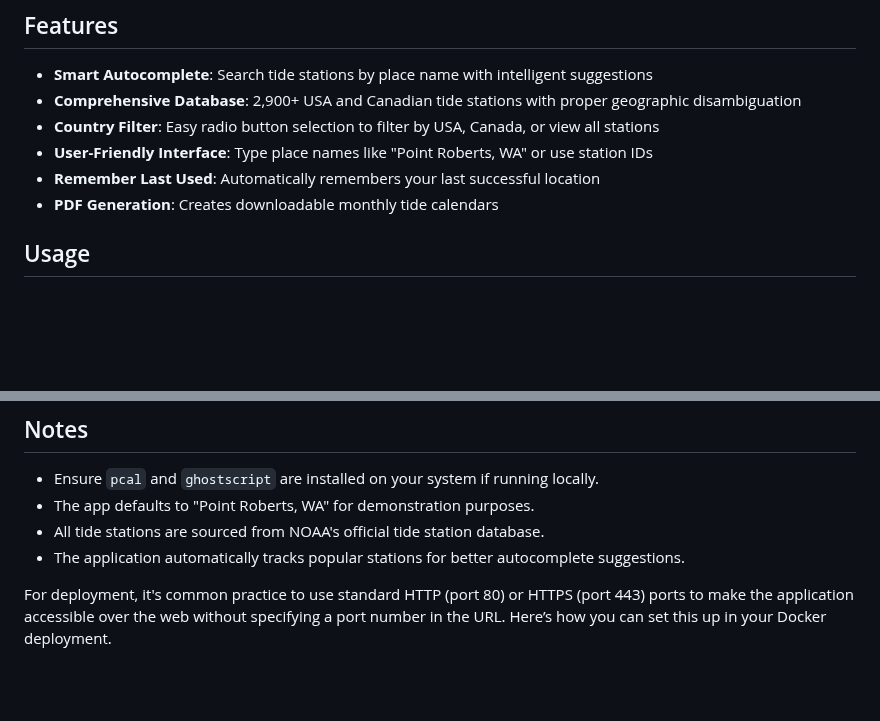
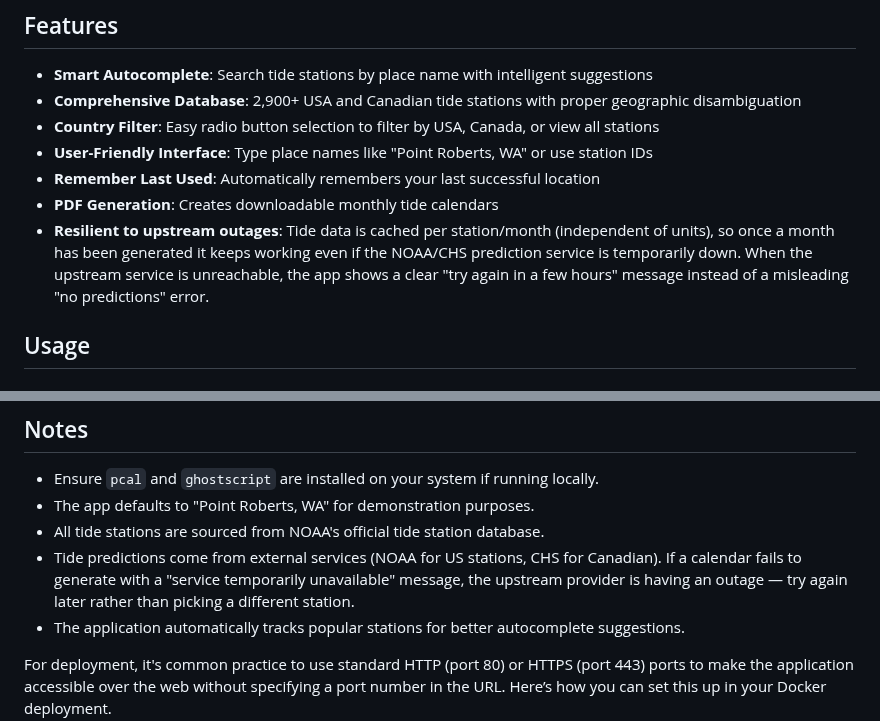
Before and after one commit to matt-the-ogre/tide-calendar-site, a Markdown page: README.md, 2 parts joined by grey strips. Drawn GitHub-style; blank space fills up the shorter version.

```diff
--- a/README.md
+++ b/README.md
@@ -142,6 +142,7 @@ tide_calendar/
 - **User-Friendly Interface**: Type place names like "Point Roberts, WA" or use station IDs
 - **Remember Last Used**: Automatically remembers your last successful location
 - **PDF Generation**: Creates downloadable monthly tide calendars
+- **Resilient to upstream outages**: Tide data is cached per station/month (independent of units), so once a month has been generated it keeps working even if the NOAA/CHS prediction service is temporarily down. When the upstream service is unreachable, the app shows a clear "try again in a few hours" message instead of a misleading "no predictions" error.
 
 ## Usage
 
@@ -166,6 +167,7 @@ tide_calendar/
 - Ensure `pcal` and `ghostscript` are installed on your system if running locally.
 - The app defaults to "Point Roberts, WA" for demonstration purposes.
 - All tide stations are sourced from NOAA's official tide station database.
+- Tide predictions come from external services (NOAA for US stations, CHS for Canadian). If a calendar fails to generate with a "service temporarily unavailable" message, the upstream provider is having an outage — try again later rather than picking a different station.
 - The application automatically tracks popular stations for better autocomplete suggestions.
 
 For deployment, it's common practice to use standard HTTP (port 80) or HTTPS (port 443) ports to make the application accessible over the web without specifying a port number in the URL. Here’s how you can set this up in your Docker deployment.
```
Also changed, not shown: CLAUDE.md (+12 -6 lines).
